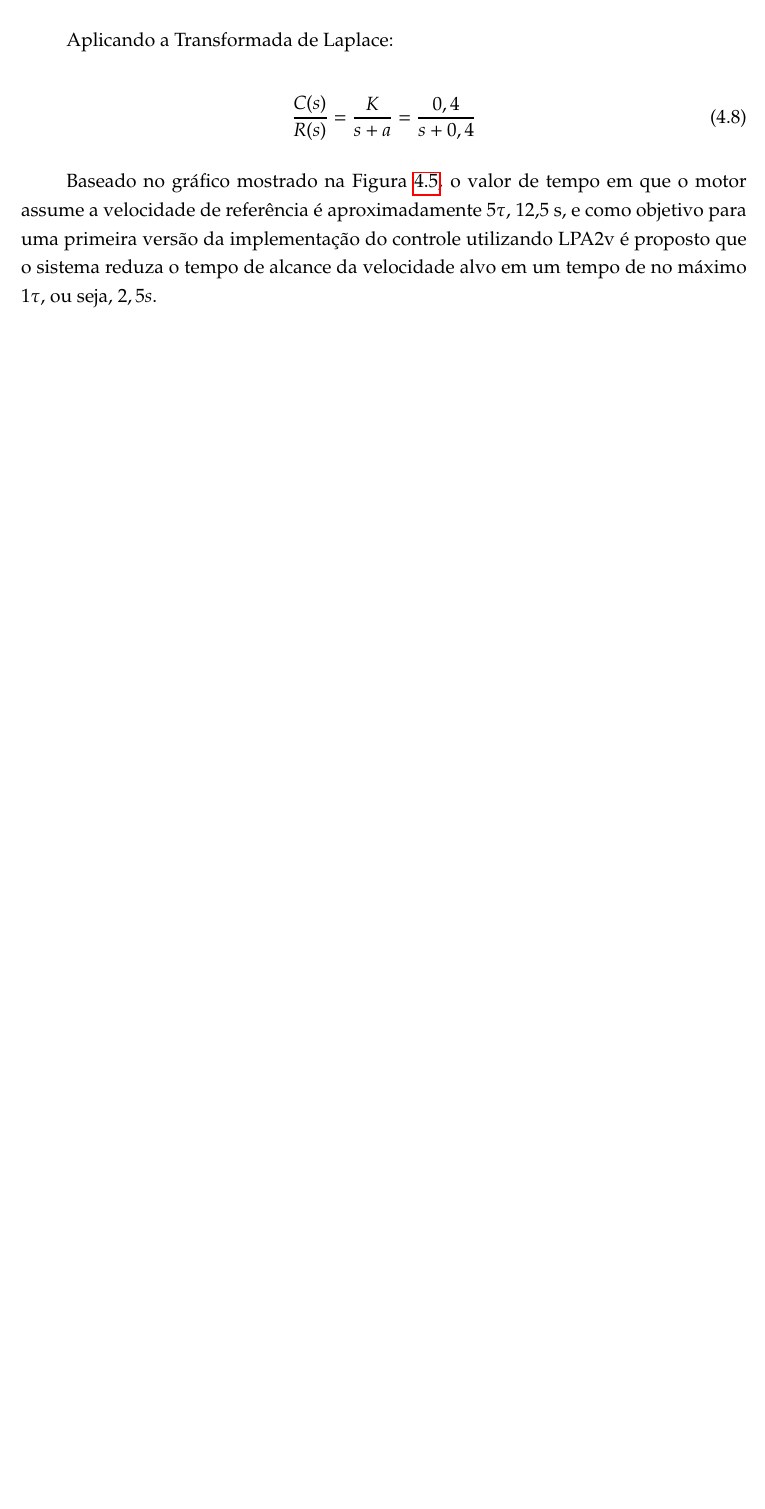
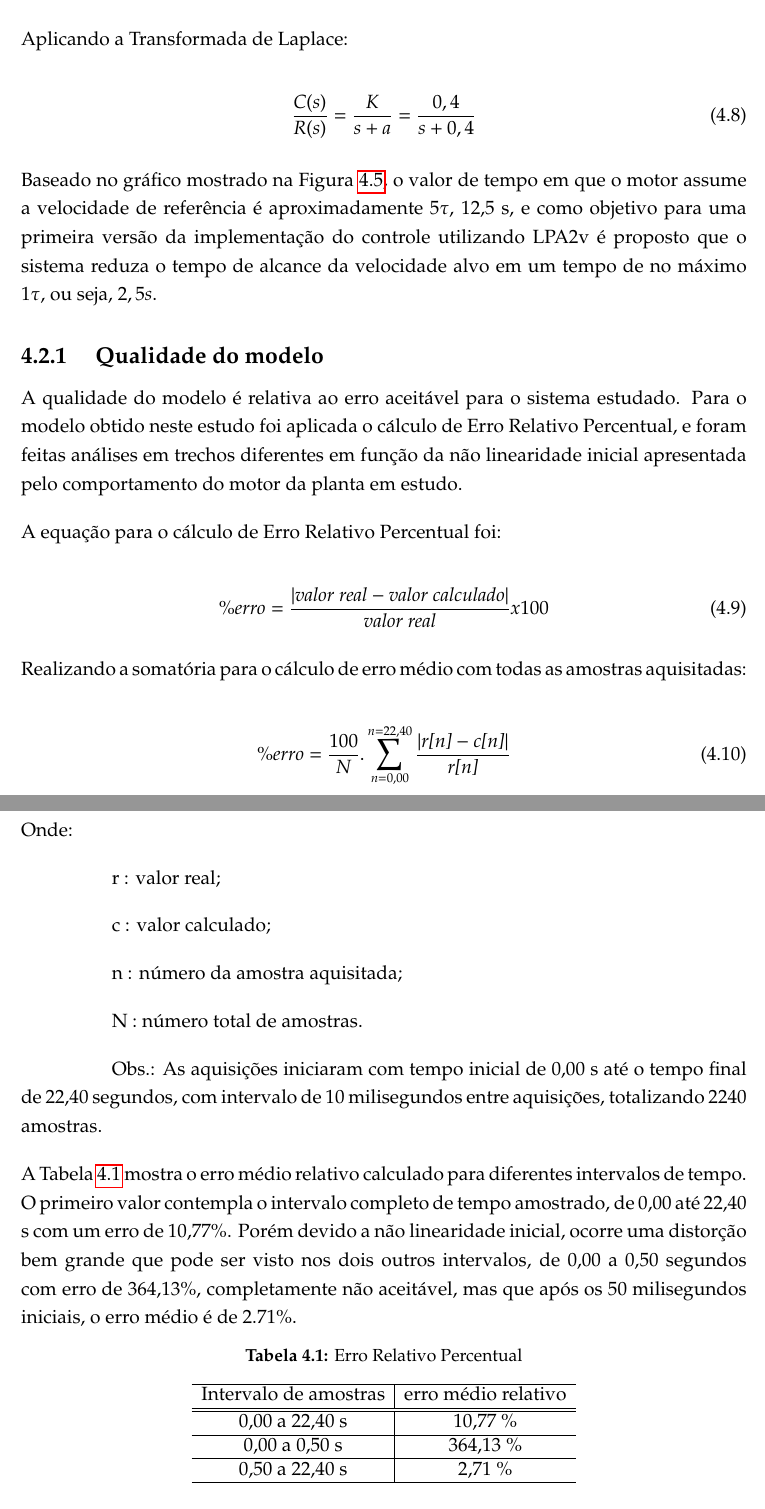
Before and after one commit to JoseWRPereira/qualificacaoCAP, a LaTeX document (cap.tex, which reads cap4-resultadosPreliminares.tex): part of page 34 of 36 before the commit and two parts of pages 34 and 35 of 38 after it, the two joined at a grey line, cut so that both start at the same text, the shorter picture padded with empty space. Compiled offline with pdfLaTeX; a missing bibliography style is replaced by a similar one.

Commit message:
Calculo de Erro Relativo Percentual

```diff
--- a/cap4-resultadosPreliminares.tex
+++ b/cap4-resultadosPreliminares.tex
@@ -319,7 +319,53 @@ Aplicando a Transformada de Laplace:
 Baseado no gráfico mostrado na Figura \ref{fig:acaoMalhaAberTau}, o valor de tempo em que o motor assume a velocidade de referência é aproximadamente $5\tau$, 12,5 s, e como objetivo para uma primeira versão da implementação do controle utilizando LPA2v é proposto que o sistema reduza o tempo de alcance da velocidade alvo em um tempo de no máximo $1\tau$, ou seja, $2,5 s$.
 
 
+\subsection{ Qualidade do modelo }
+
+A qualidade do modelo é relativa ao erro aceitável para o sistema estudado. Para o modelo obtido neste estudo foi aplicada o cálculo de Erro Relativo Percentual, e foram feitas análises em trechos diferentes em função da não linearidade inicial apresentada pelo comportamento do motor da planta em estudo.
+
+A equação para o cálculo de Erro Relativo Percentual foi:
+
+\begin{equation}
+ \% erro = \frac{| \text{\emph{valor real}} -\text{\emph{valor calculado}} |}{\text{\emph{valor real}}} x 100
+\end{equation}
+
+Realizando a somatória para o cálculo de erro médio com todas as amostras aquisitadas:
+
+\begin{equation}
+ \% erro = \frac{100}{N} . \sum_{n = 0,00}^{n=22,40} {\frac{| \text{\emph{r[n]}} -\text{\emph{c[n]}} |}{\text{\emph{r[n]}}} }
+\end{equation}
 
 
+Onde:
+
+\setlength{\parindent}{2cm}
+r : valor real;
+
+c : valor calculado;
+
+n : número da amostra aquisitada;
+
+N : número total de amostras.
+
+Obs.: As aquisições iniciaram com tempo inicial de 0,00 s até o tempo final de 22,40 segundos, com intervalo de 10 milisegundos entre aquisições, totalizando 2240 amostras.
+
+\setlength{\parindent}{0cm}
+
+A Tabela \ref{tab:ErroModelo} mostra o erro médio relativo calculado para diferentes intervalos de tempo. O primeiro valor contempla o intervalo completo de tempo amostrado, de 0,00 até 22,40 s com um erro de 10,77\%. Porém devido a não linearidade inicial, ocorre uma distorção bem grande que pode ser visto nos dois outros intervalos, de 0,00 a 0,50 segundos com erro de 364,13\%, completamente não aceitável, mas que após os 50 milisegundos iniciais, o erro médio é de 2.71\%.
 
 
+\begin{table}[h]
+\centering
+\caption{Erro Relativo Percentual}
+\label{tab:ErroModelo}
+
+\begin{tabular}{c|c}
+\hline
+Intervalo de amostras  &  erro médio relativo \\ \hline
+\hline
+0,00 a 22,40 s  &   10,77 \% \\ \hline
+0,00 a  0,50 s 	&  364,13 \% \\ \hline
+0,50 a 22,40 s  &    2,71 \% \\ \hline
+
+\end{tabular}
+\end{table}
```
Also changed, not shown: cap.pdf, cap4-resultadosPreliminares.tex (31 more changed lines).
